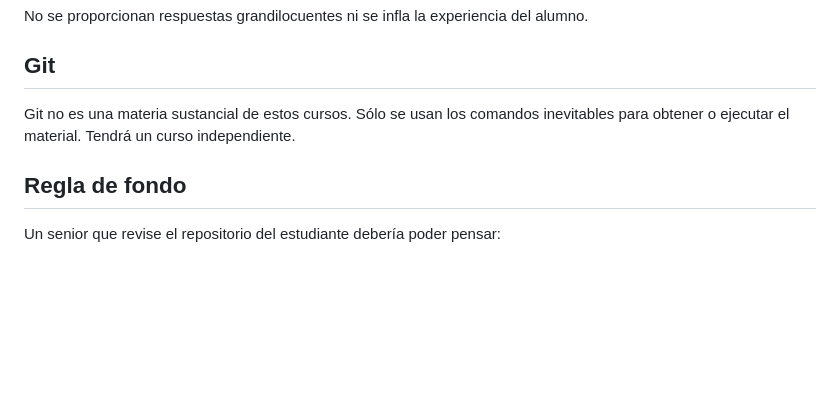
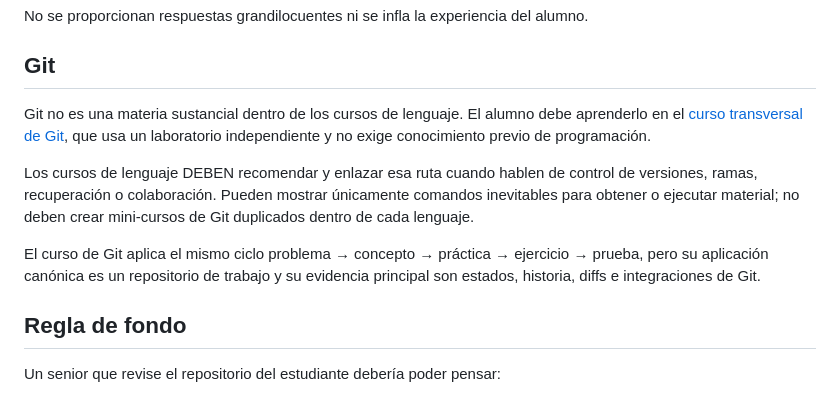
Before and after one commit to ChicoDotNet/Genkidama, a Markdown page: learn/_meta/pedagogy.md, the part around the change. Drawn GitHub-style; blank space fills up the shorter version.

Commit message:
Make Git a shared transversal learning path

```diff
--- a/learn/_meta/pedagogy.md
+++ b/learn/_meta/pedagogy.md
@@ -188,7 +188,11 @@ No se proporcionan respuestas grandilocuentes ni se infla la experiencia del alu
 
 ## Git
 
-Git no es una materia sustancial de estos cursos. Sólo se usan los comandos inevitables para obtener o ejecutar el material. Tendrá un curso independiente.
+Git no es una materia sustancial dentro de los cursos de lenguaje. El alumno debe aprenderlo en el [curso transversal de Git](../es/git/), que usa un laboratorio independiente y no exige conocimiento previo de programación.
+
+Los cursos de lenguaje DEBEN recomendar y enlazar esa ruta cuando hablen de control de versiones, ramas, recuperación o colaboración. Pueden mostrar únicamente comandos inevitables para obtener o ejecutar material; no deben crear mini-cursos de Git duplicados dentro de cada lenguaje.
+
+El curso de Git aplica el mismo ciclo problema → concepto → práctica → ejercicio → prueba, pero su aplicación canónica es un repositorio de trabajo y su evidencia principal son estados, historia, diffs e integraciones de Git.
 
 ## Regla de fondo
 
```
